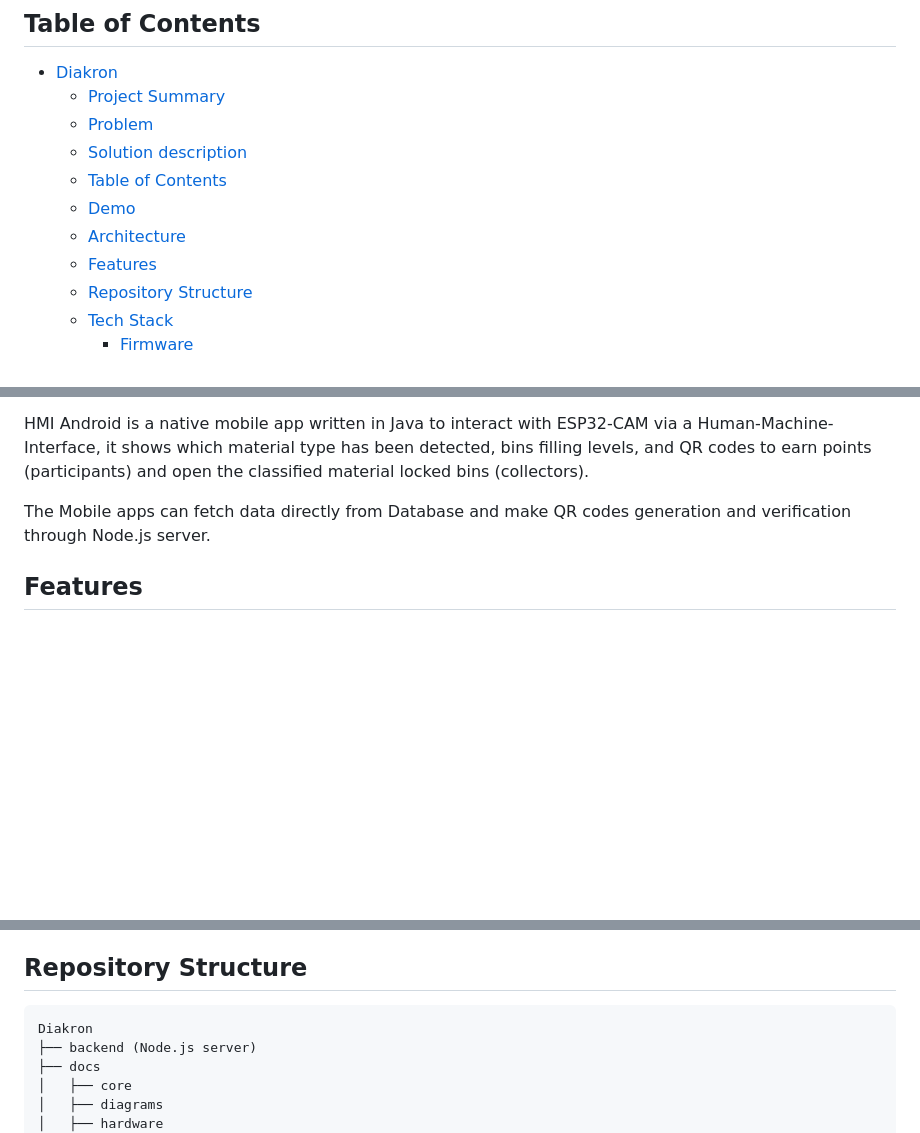
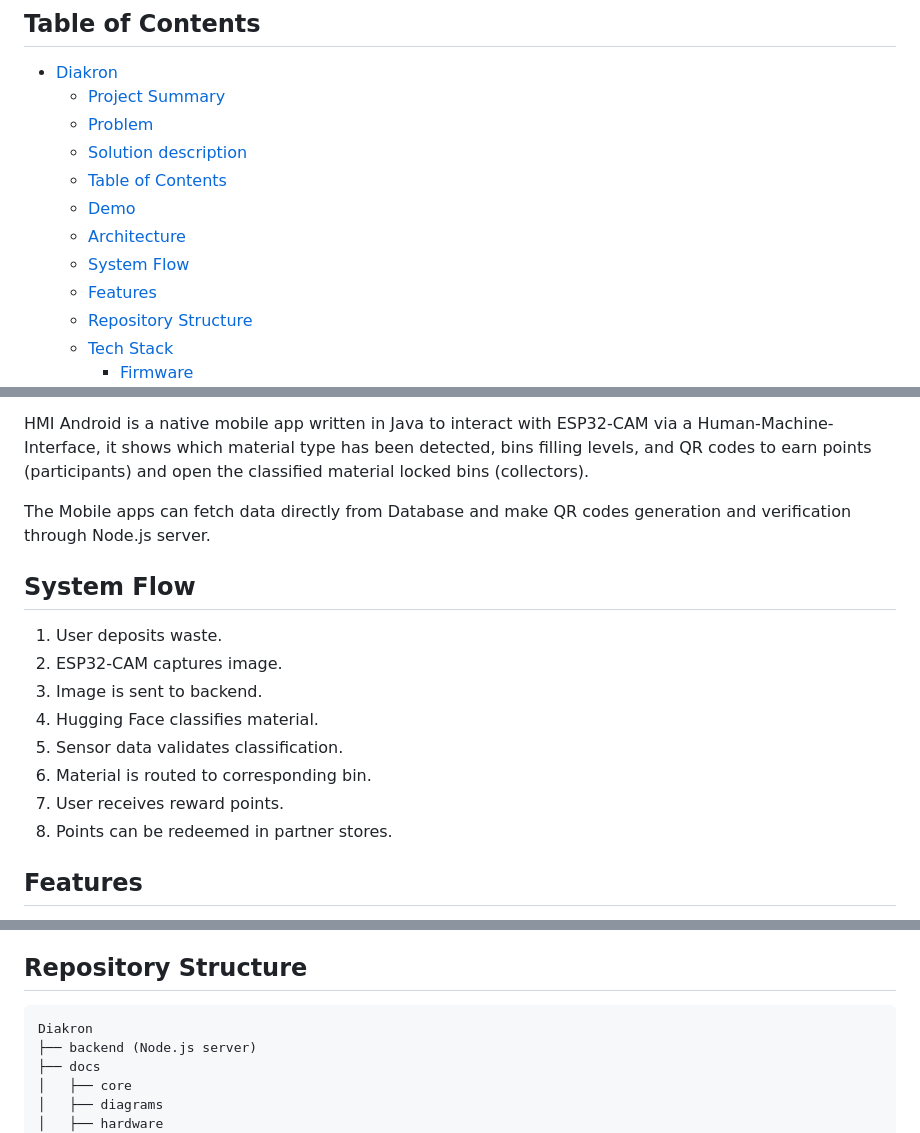
Before and after one commit to Adotal/Diakron, a Markdown page: README.md, 3 parts joined by grey strips. Drawn GitHub-style; blank space fills up the shorter version.

Commit message:
Add system flow in README

````diff
--- a/README.md
+++ b/README.md
@@ -47,6 +47,7 @@ We offer 5 cross-platform mobile applications to integrate a circular waste mana
   - [Table of Contents](#table-of-contents)
   - [Demo](#demo)
   - [Architecture](#architecture)
+  - [System Flow](#system-flow)
   - [Features](#features)
   - [Repository Structure](#repository-structure)
   - [Tech Stack](#tech-stack)
@@ -94,6 +95,17 @@ HMI Android is a native mobile app written in Java to interact with ESP32-CAM vi
 
 The Mobile apps can fetch data directly from Database and make QR codes generation and verification through Node.js server.
 
+## System Flow
+
+1. User deposits waste.
+2. ESP32-CAM captures image.
+3. Image is sent to backend.
+4. Hugging Face classifies material.
+5. Sensor data validates classification.
+6. Material is routed to corresponding bin.
+7. User receives reward points.
+8. Points can be redeemed in partner stores.
+
 ## Features
 
 - Automatic waste classification (plastic, paper/cardboard, metal, glass)
@@ -107,7 +119,7 @@ The Mobile apps can fetch data directly from Database and make QR codes generati
 - Cross-platform apps on Flutter following MVVM pattern
 
 ## Repository Structure
-```bash
+```text
 Diakron
 ├── backend (Node.js server)
 ├── docs
````
